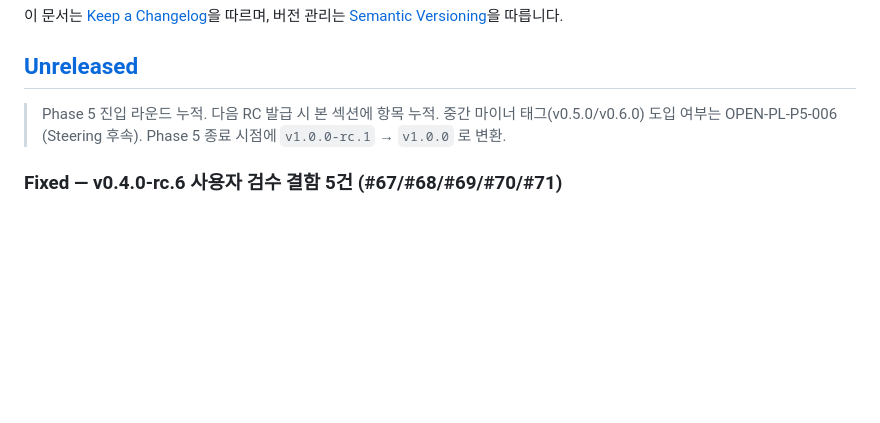
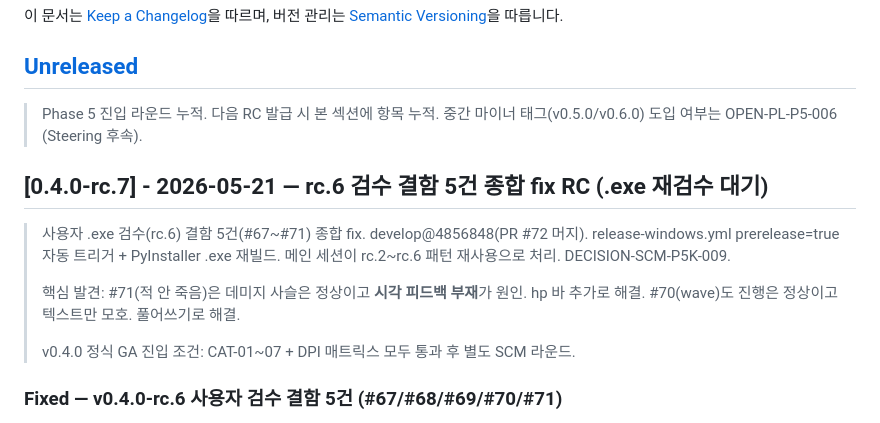
Before and after one commit to genishs/simplegame-defencegame, a Markdown page: CHANGELOG.md, the part around the change. Rendered like a GitHub page; blank space fills up the shorter version.

Commit message:
docs(release): v0.4.0-rc.7 — rc.6 검수 결함 5건 종합 fix RC
PR #72 머지 후 [Unreleased] → [0.4.0-rc.7] 변환 + README 갱신.

변경 사항 (v0.4.0-rc.6 → rc.7):
- Issue #67/#68/#69/#70/#71 fix (PR #72): 적 hp 바 시각 피드백 +
  HUD wave 풀어쓰기 + 튜토리얼 단계 3/5/6 인터랙션 시뮬레이션
- pytest 530 → 536

DECISION-SCM-P5K-009: rc.2~rc.6 패턴 재사용. 메인 세션 직접 처리.

release-windows.yml prerelease=true 자동 트리거 → .exe 재빌드.

Co-Authored-By: Claude Opus 4.7 <noreply@anthropic.com>

```diff
--- a/CHANGELOG.md
+++ b/CHANGELOG.md
@@ -4,7 +4,15 @@
 
 ## [Unreleased]
 
-> Phase 5 진입 라운드 누적. 다음 RC 발급 시 본 섹션에 항목 누적. 중간 마이너 태그(v0.5.0/v0.6.0) 도입 여부는 OPEN-PL-P5-006 (Steering 후속). Phase 5 종료 시점에 `v1.0.0-rc.1` → `v1.0.0` 로 변환.
+> Phase 5 진입 라운드 누적. 다음 RC 발급 시 본 섹션에 항목 누적. 중간 마이너 태그(v0.5.0/v0.6.0) 도입 여부는 OPEN-PL-P5-006 (Steering 후속).
+
+## [0.4.0-rc.7] - 2026-05-21 — rc.6 검수 결함 5건 종합 fix RC (.exe 재검수 대기)
+
+> 사용자 .exe 검수(rc.6) 결함 5건(#67~#71) 종합 fix. develop@4856848(PR #72 머지). release-windows.yml prerelease=true 자동 트리거 + PyInstaller .exe 재빌드. 메인 세션이 rc.2~rc.6 패턴 재사용으로 처리. DECISION-SCM-P5K-009.
+>
+> 핵심 발견: #71(적 안 죽음)은 데미지 사슬은 정상이고 **시각 피드백 부재**가 원인. hp 바 추가로 해결. #70(wave)도 진행은 정상이고 텍스트만 모호. 풀어쓰기로 해결.
+>
+> v0.4.0 정식 GA 진입 조건: CAT-01~07 + DPI 매트릭스 모두 통과 후 별도 SCM 라운드.
 
 ### Fixed — v0.4.0-rc.6 사용자 검수 결함 5건 (#67/#68/#69/#70/#71)
 
```
Also changed, not shown: README.md (+1 -1 lines).
